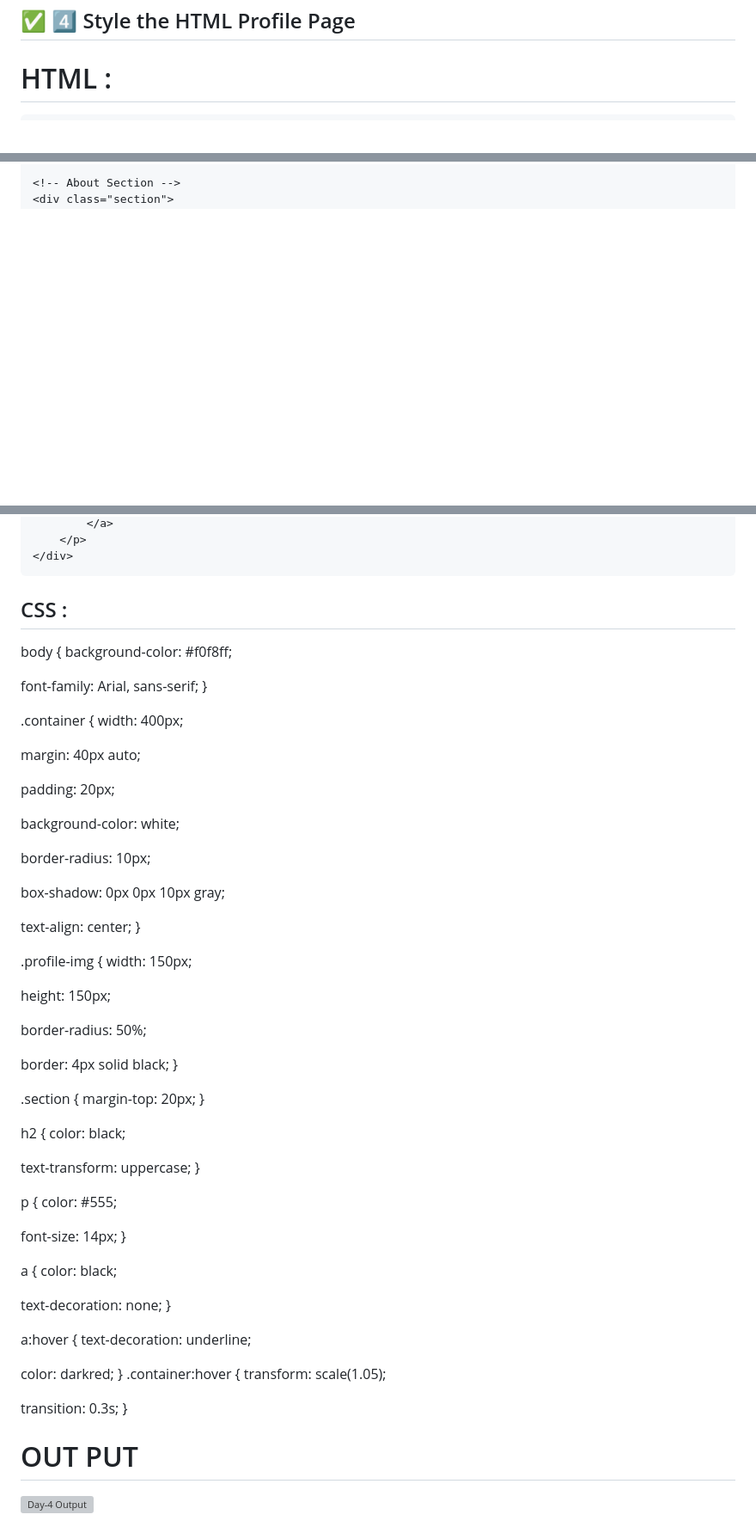
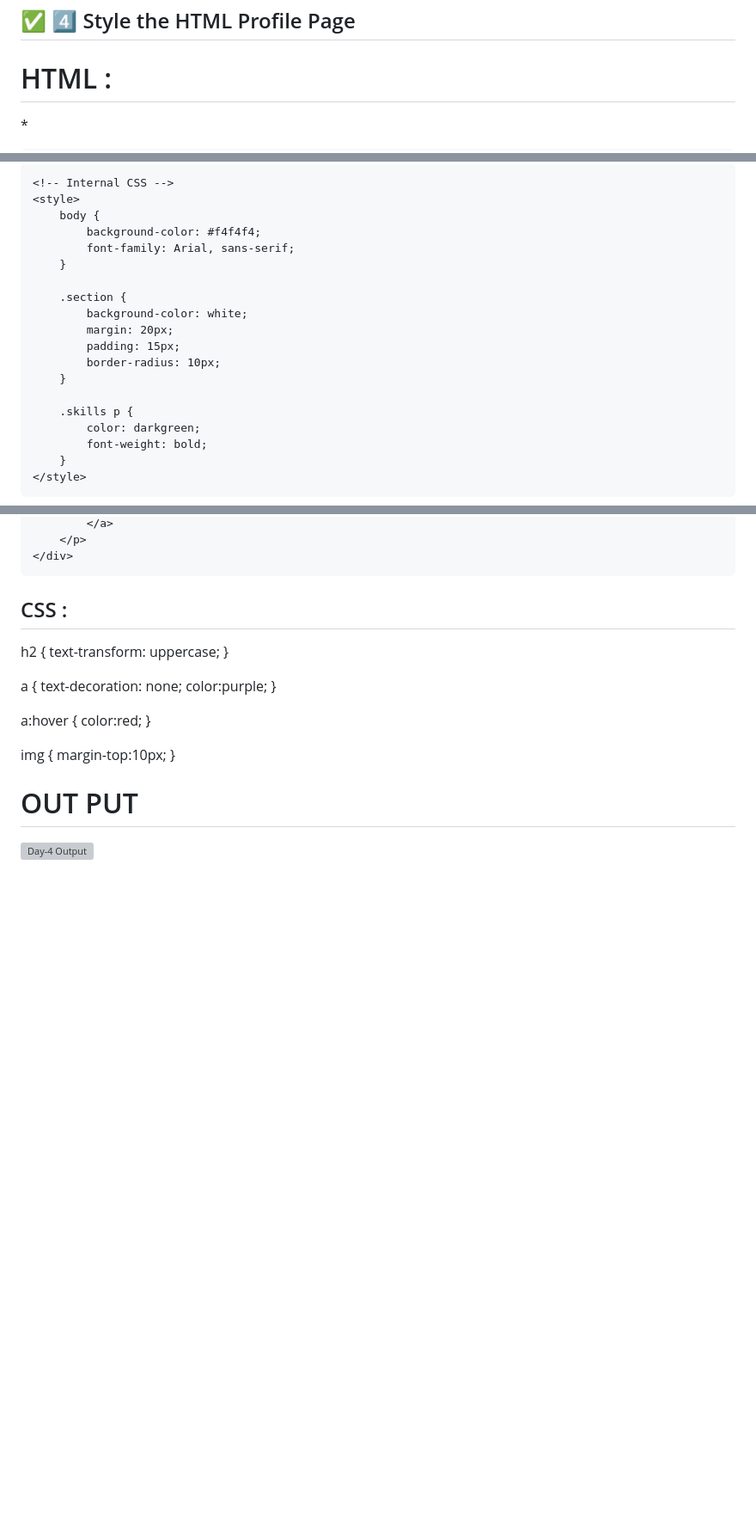
Before and after one commit to sindhura0806/CSS-BASICS, a Markdown page: README.md, 3 parts joined by grey strips. Shown at 86% size. Drawn GitHub-style; blank space fills up the shorter version; grey boxes are pictures that could not be loaded.

Commit message:
Revise HTML and CSS for profile page
Updated HTML structure and styling for the profile page, including changes to the title, image sources, and contact information. Adjusted CSS styles for better presentation.

```diff
--- a/README.md
+++ b/README.md
@@ -69,6 +69,6 @@ CSS text-align: center; text-decoration: underline; text-transform: uppercase; l
 ## ✅ 4️⃣ Style the HTML Profile Page
 # HTML :
 
-<title>My Profile</title>
-<div class="container">
+*<!DOCTYPE html>
+<html lang="en">
 
@@ -80,2 +81,22 @@ CSS text-align: center; text-decoration: underline; text-transform: uppercase; l
 
-    <!-- About Section -->
+    <!-- Internal CSS -->
+    <style>
+        body {
+            background-color: #f4f4f4;
+            font-family: Arial, sans-serif;
+        }
+
+        .section {
+            background-color: white;
+            margin: 20px;
+            padding: 15px;
+            border-radius: 10px;
+        }
+
+        .skills p {
+            color: darkgreen;
+            font-weight: bold;
+        }
+    </style>
+</head>
+
@@ -114,60 +145,22 @@ CSS text-align: center; text-decoration: underline; text-transform: uppercase; l
 ## CSS :
 
 
-body { background-color: #f0f8ff;
-
-font-family: Arial, sans-serif;
+h2 {
+    text-transform: uppercase;
 }
 
-.container { width: 400px;
-
-margin: 40px auto;
-
-padding: 20px;
-
-background-color: white;
-
-border-radius: 10px;
-
-box-shadow: 0px 0px 10px gray;
-
-text-align: center;
+a {
+    text-decoration: none;
+    color:purple;
 }
 
-.profile-img { width: 150px;
-
-height: 150px;
-
-border-radius: 50%;
-
-border: 4px solid black;
+a:hover {
+    color:red;
 }
 
-.section { margin-top: 20px; }
-
-h2 { color: black;
-
-text-transform: uppercase;
+img {
+    margin-top:10px;
 }
-
-p { color: #555;
-
-font-size: 14px;
-}
-
-a { color: black;
-
-text-decoration: none;
-}
-
-a:hover { text-decoration: underline;
-
-color: darkred;
-} .container:hover { transform: scale(1.05);
-
-transition: 0.3s;
-}
-
 
 # OUT PUT
 ![Day-4 Output](..img/DAY-4-output.png)
```
Also changed, not shown: other parts of README.md (+25 -14 lines).
